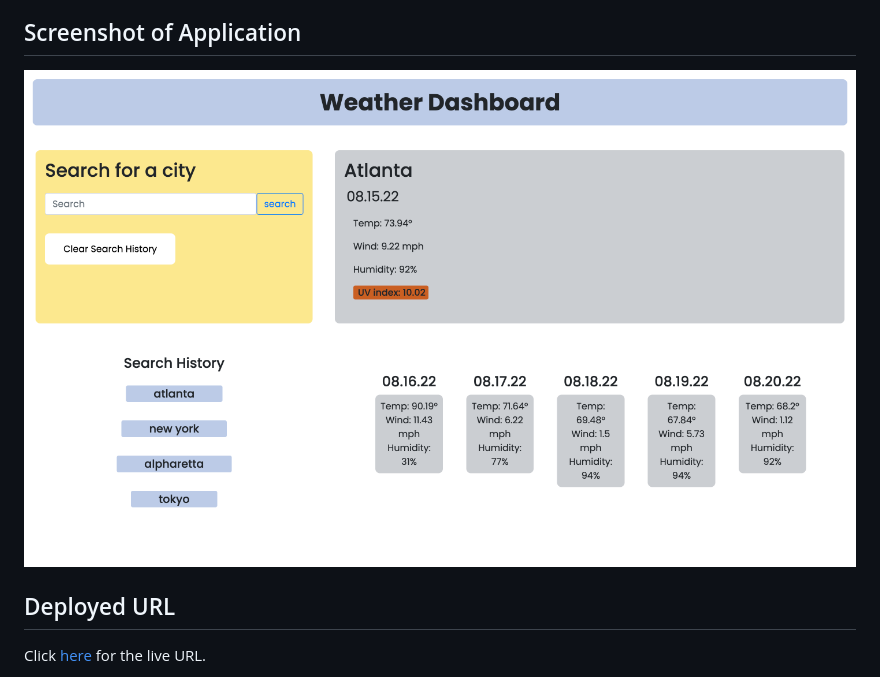
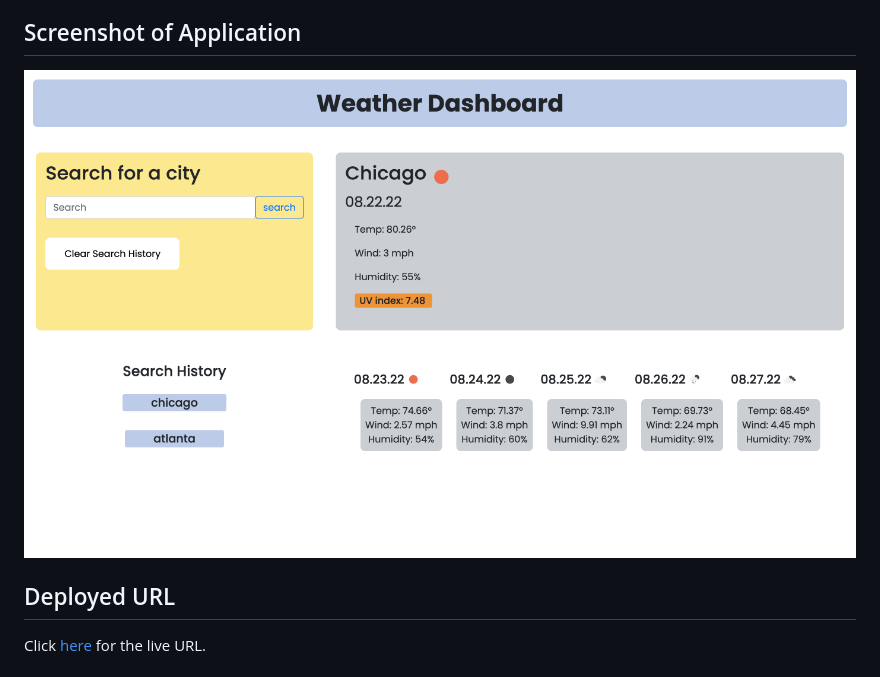
Before and after one commit to IndigoFobes/weather-today-app, a Markdown page: README.md, the part around the change. GitHub-like rendering; pictures changed too: weather-screenshot2.png (added).

```diff
--- a/README.md
+++ b/README.md
@@ -10,7 +10,7 @@ The goal of this challenge is to create an application that shows the user a wea
 5. The user is able to click on any city in the search history and view the weather breakdown again.
 
 ## Screenshot of Application
-![Screenshot](weather-screenshot.png)
+![Screenshot](weather-screenshot2.png)
 
 ## Deployed URL
 Click [here](https://indigofobes.github.io/weather-today-app/develop/) for the live URL.
```
Also changed, not shown: 3 other files.
